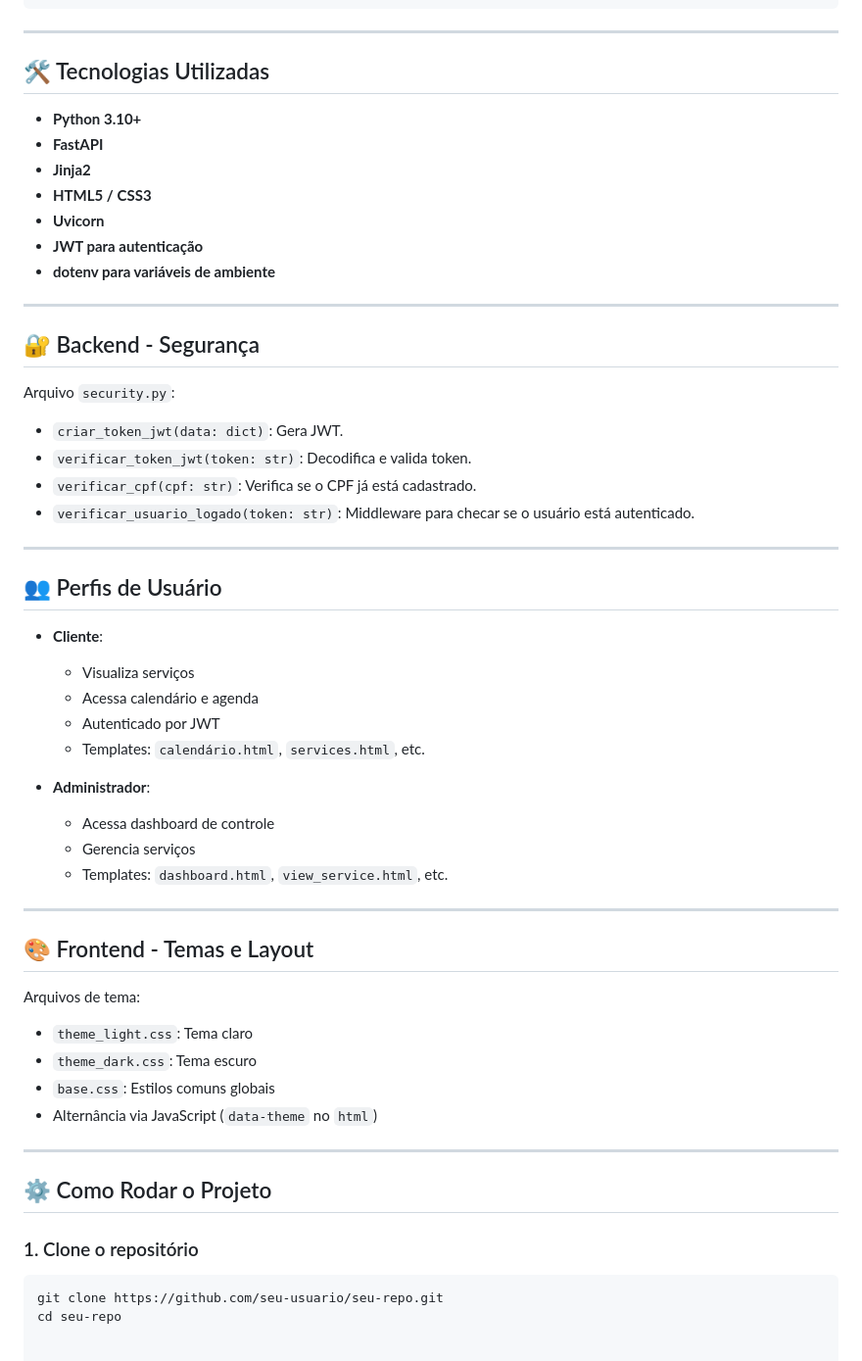
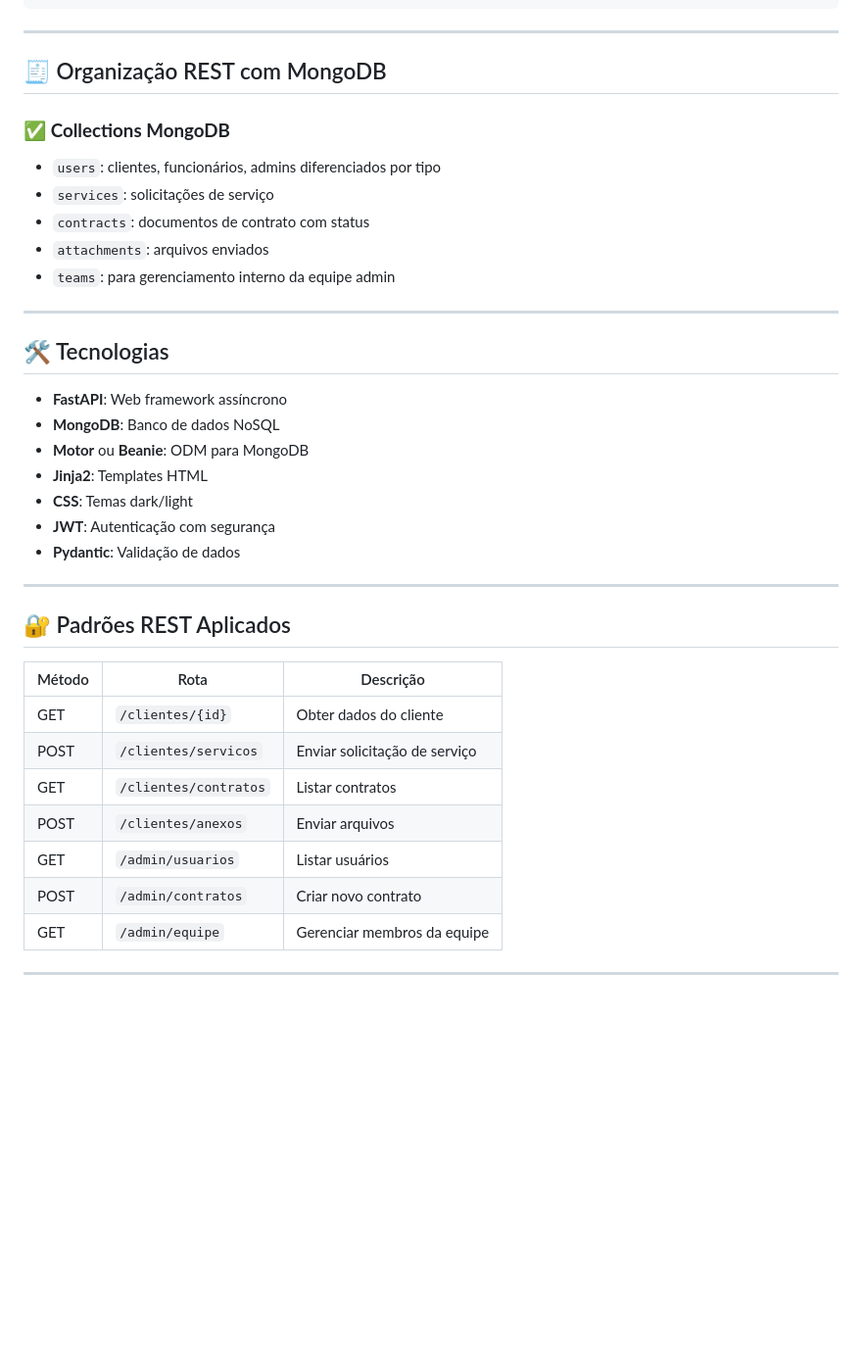
Before and after one commit to Fuyuki-Kuro/Dashboard-Connecta, a Markdown page: README.md, the part around one of its changes. Shown at 98% size. GitHub-like rendering; blank space fills up the shorter version.

````diff
--- a/README.md
+++ b/README.md
@@ -98,59 +99,39 @@ Projeto web estruturado com FastAPI (backend) e Jinja2/HTML/CSS (frontend) com s
 
 ---
 
-## 🛠️ Tecnologias Utilizadas
+## 🧾 Organização REST com MongoDB
 
-- **Python 3.10+**
-- **FastAPI**
-- **Jinja2**
-- **HTML5 / CSS3**
-- **Uvicorn**
-- **JWT para autenticação**
-- **dotenv para variáveis de ambiente**
+### ✅ **Collections MongoDB**
+- `users`: clientes, funcionários, admins diferenciados por tipo
+- `services`: solicitações de serviço
+- `contracts`: documentos de contrato com status
+- `attachments`: arquivos enviados
+- `teams`: para gerenciamento interno da equipe admin
 
 ---
 
-## 🔐 Backend - Segurança
+## 🛠 Tecnologias
 
-Arquivo `security.py`:
-
-- `criar_token_jwt(data: dict)`: Gera JWT.
-- `verificar_token_jwt(token: str)`: Decodifica e valida token.
-- `verificar_cpf(cpf: str)`: Verifica se o CPF já está cadastrado.
-- `verificar_usuario_logado(token: str)`: Middleware para checar se o usuário está autenticado.
+- **FastAPI**: Web framework assíncrono
+- **MongoDB**: Banco de dados NoSQL
+- **Motor** ou **Beanie**: ODM para MongoDB
+- **Jinja2**: Templates HTML
+- **CSS**: Temas dark/light
+- **JWT**: Autenticação com segurança
+- **Pydantic**: Validação de dados
 
 ---
 
-## 👥 Perfis de Usuário
+## 🔐 Padrões REST Aplicados
 
-- **Cliente**:
-  - Visualiza serviços
-  - Acessa calendário e agenda
-  - Autenticado por JWT
-  - Templates: `calendário.html`, `services.html`, etc.
-
-- **Administrador**:
-  - Acessa dashboard de controle
-  - Gerencia serviços
-  - Templates: `dashboard.html`, `view_service.html`, etc.
+| Método | Rota                          | Descrição                         |
+|--------|-------------------------------|-----------------------------------|
+| GET    | `/clientes/{id}`              | Obter dados do cliente            |
+| POST   | `/clientes/servicos`          | Enviar solicitação de serviço     |
+| GET    | `/clientes/contratos`         | Listar contratos                  |
+| POST   | `/clientes/anexos`            | Enviar arquivos                   |
+| GET    | `/admin/usuarios`             | Listar usuários                   |
+| POST   | `/admin/contratos`            | Criar novo contrato               |
+| GET    | `/admin/equipe`               | Gerenciar membros da equipe       |
 
 ---
-
-## 🎨 Frontend - Temas e Layout
-
-Arquivos de tema:
-
-- `theme_light.css`: Tema claro
-- `theme_dark.css`: Tema escuro
-- `base.css`: Estilos comuns globais
-- Alternância via JavaScript (`data-theme` no `html`)
-
----
-
-## ⚙️ Como Rodar o Projeto
-
-### 1. Clone o repositório
-
-```bash
-git clone https://github.com/seu-usuario/seu-repo.git
-cd seu-repo
````
Also changed, not shown: other parts of README.md (+78 -77 lines).
